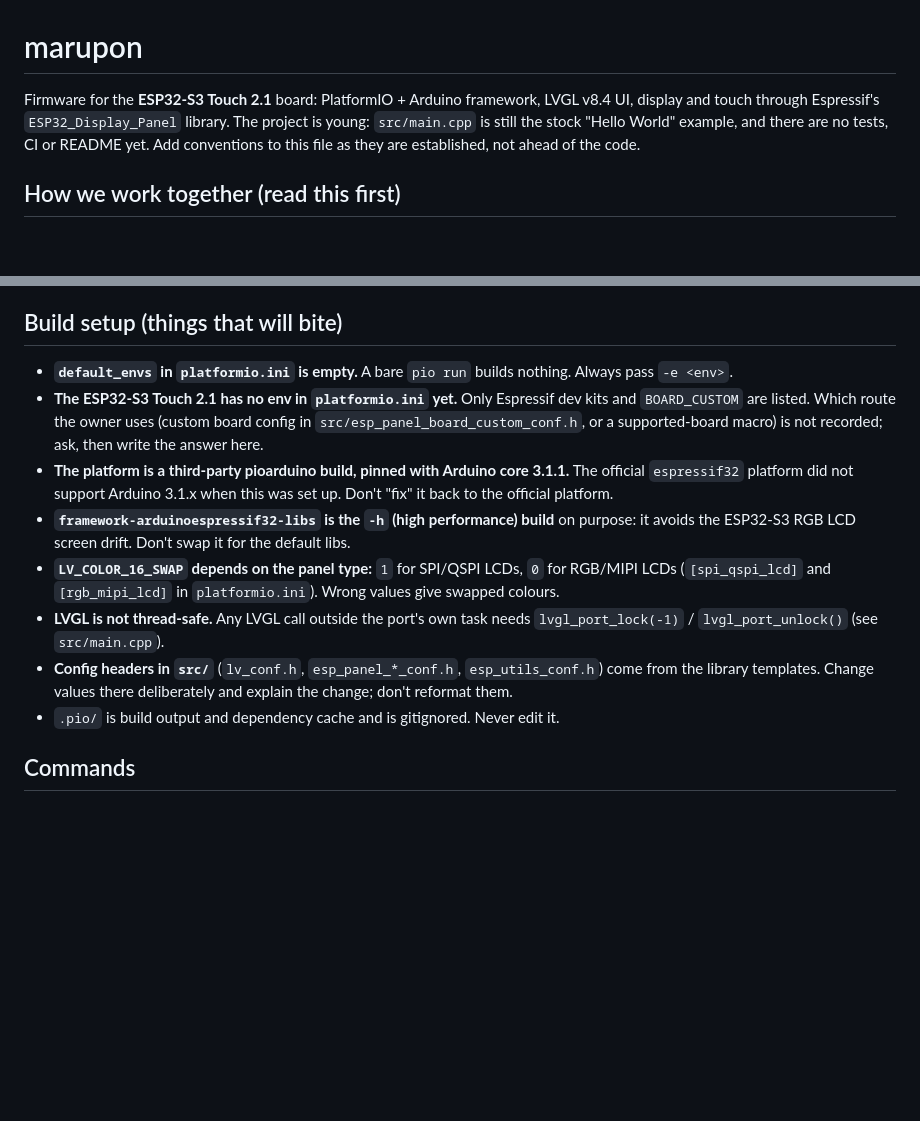
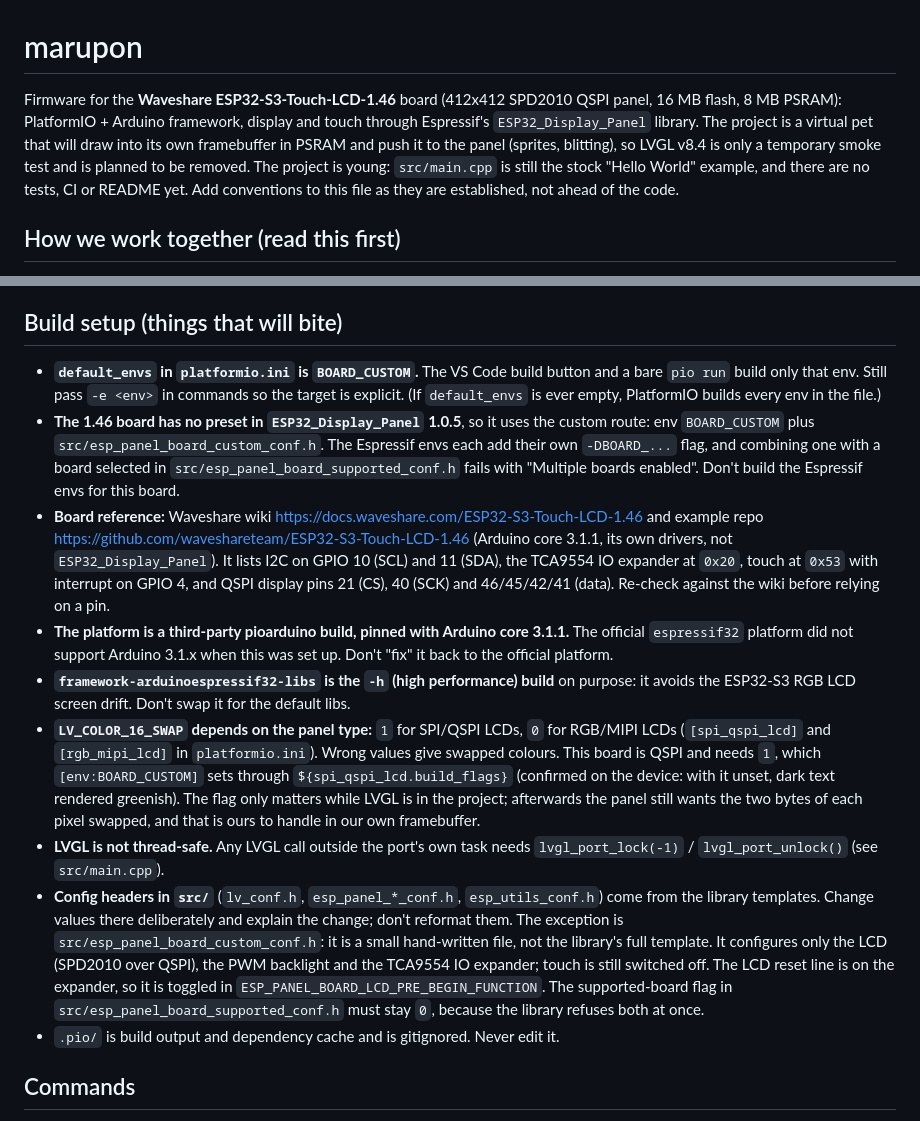
Before and after one commit to dylanclaywell/marupon, a Markdown page: CLAUDE.md, 2 parts joined by grey strips. GitHub-like rendering; blank space fills up the shorter version.

Commit message:
docs: update CLAUDE.md for the 1.46 board and custom config route
Records the Waveshare ESP32-S3-Touch-LCD-1.46 as the target board and the virtual-pet plan (own framebuffer, LVGL temporary), the BOARD_CUSTOM route and default_envs, the board reference pins, the confirmed QSPI byte-swap setting, and that the custom board config is a small hand-written file.

```diff
--- a/CLAUDE.md
+++ b/CLAUDE.md
@@ -1,9 +1,11 @@
 # marupon
 
-Firmware for the **ESP32-S3 Touch 2.1** board: PlatformIO + Arduino framework, LVGL v8.4 UI,
-display and touch through Espressif's `ESP32_Display_Panel` library. The project is young:
-`src/main.cpp` is still the stock "Hello World" example, and there are no tests, CI or README yet.
-Add conventions to this file as they are established, not ahead of the code.
+Firmware for the **Waveshare ESP32-S3-Touch-LCD-1.46** board (412x412 SPD2010 QSPI panel, 16 MB flash,
+8 MB PSRAM): PlatformIO + Arduino framework, display and touch through Espressif's `ESP32_Display_Panel`
+library. The project is a virtual pet that will draw into its own framebuffer in PSRAM and push it to
+the panel (sprites, blitting), so LVGL v8.4 is only a temporary smoke test and is planned to be removed.
+The project is young: `src/main.cpp` is still the stock "Hello World" example, and there are no tests,
+CI or README yet. Add conventions to this file as they are established, not ahead of the code.
 
 ## How we work together (read this first)
 
@@ -27,21 +29,37 @@ output and describe what to look for instead of guessing.
 
 ## Build setup (things that will bite)
 
-- **`default_envs` in `platformio.ini` is empty.** A bare `pio run` builds nothing. Always pass `-e <env>`.
-- **The ESP32-S3 Touch 2.1 has no env in `platformio.ini` yet.** Only Espressif dev kits and
-  `BOARD_CUSTOM` are listed. Which route the owner uses (custom board config in
-  `src/esp_panel_board_custom_conf.h`, or a supported-board macro) is not recorded; ask, then
-  write the answer here.
+- **`default_envs` in `platformio.ini` is `BOARD_CUSTOM`.** The VS Code build button and a bare
+  `pio run` build only that env. Still pass `-e <env>` in commands so the target is explicit.
+  (If `default_envs` is ever empty, PlatformIO builds every env in the file.)
+- **The 1.46 board has no preset in `ESP32_Display_Panel` 1.0.5**, so it uses the custom route: env
+  `BOARD_CUSTOM` plus `src/esp_panel_board_custom_conf.h`. The Espressif envs each add their own
+  `-DBOARD_...` flag, and combining one with a board selected in `src/esp_panel_board_supported_conf.h`
+  fails with "Multiple boards enabled". Don't build the Espressif envs for this board.
+- **Board reference:** Waveshare wiki https://docs.waveshare.com/ESP32-S3-Touch-LCD-1.46 and example
+  repo https://github.com/waveshareteam/ESP32-S3-Touch-LCD-1.46 (Arduino core 3.1.1, its own drivers,
+  not `ESP32_Display_Panel`). It lists I2C on GPIO 10 (SCL) and 11 (SDA), the TCA9554 IO expander at
+  `0x20`, touch at `0x53` with interrupt on GPIO 4, and QSPI display pins 21 (CS), 40 (SCK) and
+  46/45/42/41 (data). Re-check against the wiki before relying on a pin.
 - **The platform is a third-party pioarduino build, pinned with Arduino core 3.1.1.** The official
   `espressif32` platform did not support Arduino 3.1.x when this was set up. Don't "fix" it back to the official platform.
 - **`framework-arduinoespressif32-libs` is the `-h` (high performance) build** on purpose: it avoids
   the ESP32-S3 RGB LCD screen drift. Don't swap it for the default libs.
 - **`LV_COLOR_16_SWAP` depends on the panel type:** `1` for SPI/QSPI LCDs, `0` for RGB/MIPI LCDs
   (`[spi_qspi_lcd]` and `[rgb_mipi_lcd]` in `platformio.ini`). Wrong values give swapped colours.
+  This board is QSPI and needs `1`, which `[env:BOARD_CUSTOM]` sets through `${spi_qspi_lcd.build_flags}`
+  (confirmed on the device: with it unset, dark text rendered greenish). The flag only matters while
+  LVGL is in the project; afterwards the panel still wants the two bytes of each pixel swapped, and
+  that is ours to handle in our own framebuffer.
 - **LVGL is not thread-safe.** Any LVGL call outside the port's own task needs
   `lvgl_port_lock(-1)` / `lvgl_port_unlock()` (see `src/main.cpp`).
 - **Config headers in `src/`** (`lv_conf.h`, `esp_panel_*_conf.h`, `esp_utils_conf.h`) come from the
   library templates. Change values there deliberately and explain the change; don't reformat them.
+  The exception is `src/esp_panel_board_custom_conf.h`: it is a small hand-written file, not the
+  library's full template. It configures only the LCD (SPD2010 over QSPI), the PWM backlight and the
+  TCA9554 IO expander; touch is still switched off. The LCD reset line is on the expander, so it is
+  toggled in `ESP_PANEL_BOARD_LCD_PRE_BEGIN_FUNCTION`. The supported-board flag in
+  `src/esp_panel_board_supported_conf.h` must stay `0`, because the library refuses both at once.
 - `.pio/` is build output and dependency cache and is gitignored. Never edit it.
 
 ## Commands
```
